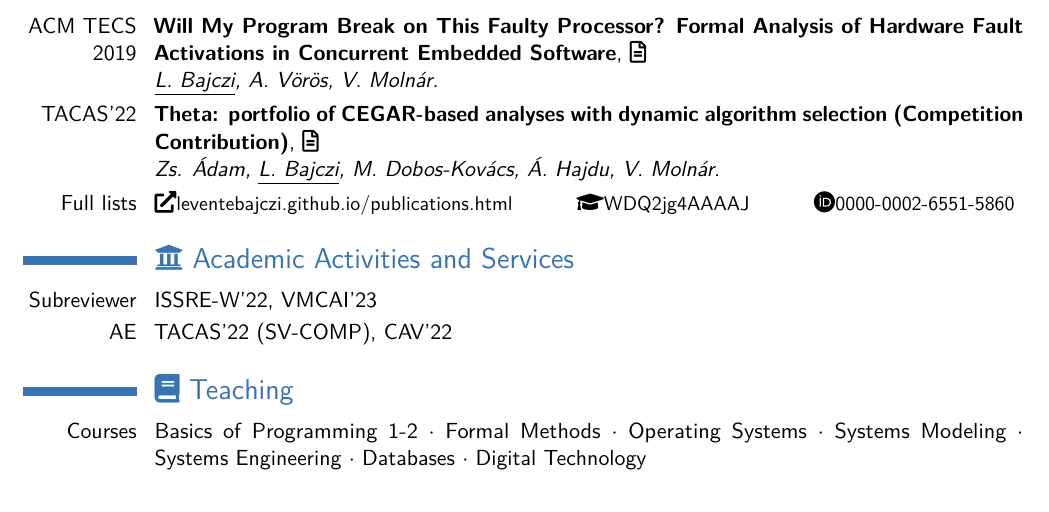
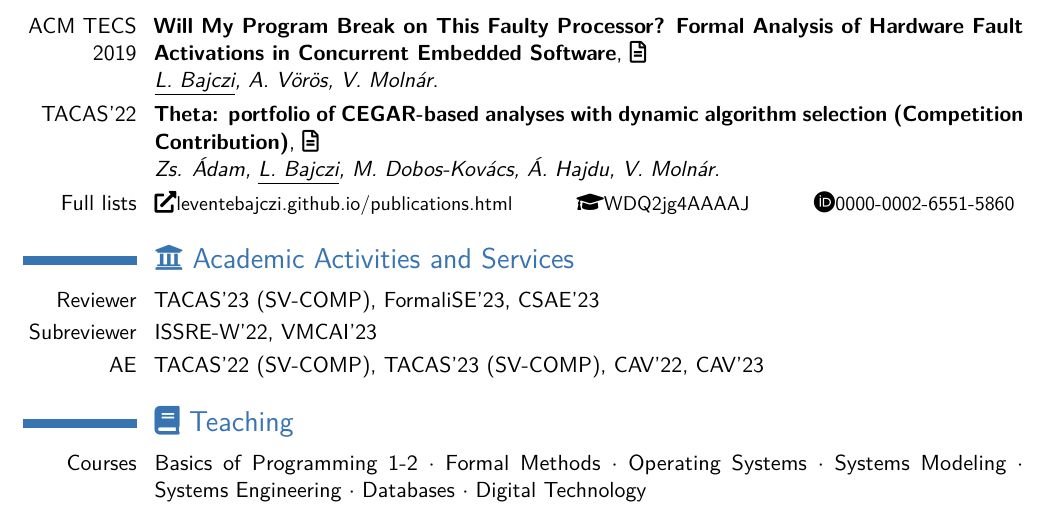
Before and after one commit to leventeBajczi/leventebajczi-cv, a LaTeX CV (src/leventebajczi_cv_en.tex): part of page 2 of 2, cut so that both start at the same text. Compiled offline with pdfLaTeX.

Commit message:
Added service updates

```diff
--- a/src/leventebajczi_cv_en.tex
+++ b/src/leventebajczi_cv_en.tex
@@ -142,13 +142,20 @@ Zs. \'{A}dam, \underline{L.~Bajczi}, M.~Dobos-Kov\'acs, \'{A}. Hajdu, V.~Moln\'a
 % 	\weblink{https://tap.sosy-lab.org/2020/}{TAP'20},
 % 	\weblink{https://popl20.sigplan.org/home/VMCAI-2020}{VMCAI'20}%
 % }
+\cvitem{Reviewer}{%
+	\weblink{https://sv-comp.sosy-lab.org/2023/}{TACAS'23 (SV-COMP)},
+	\weblink{https://formalise2023.github.io/}{FormaliSE'23},
+	\weblink{https://www.csaeconf.org/2023}{CSAE'23}%
+}
 \cvitem{Subreviewer}{%
 	\weblink{https://issre2022.github.io/}{ISSRE-W'22},
 	\weblink{https://vmcai-2023.github.io/}{VMCAI'23}%
 }
 \cvitem{AE}{%
 	\weblink{https://sv-comp.sosy-lab.org/2022/}{TACAS'22 (SV-COMP)},
-	\weblink{http://i-cav.org/2022/}{CAV'22}%
+	\weblink{https://sv-comp.sosy-lab.org/2023/}{TACAS'23 (SV-COMP)},
+	\weblink{http://i-cav.org/2022/}{CAV'22},
+	\weblink{http://i-cav.org/2023/}{CAV'23}%
 }
 
 \section{\faBook{} Teaching}
```
